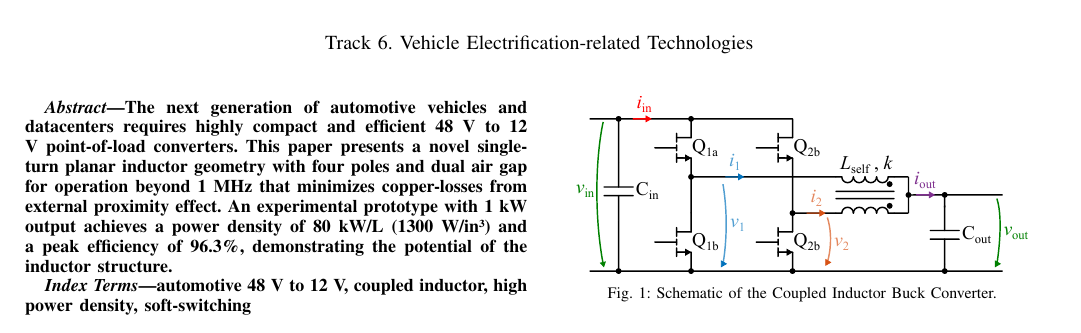
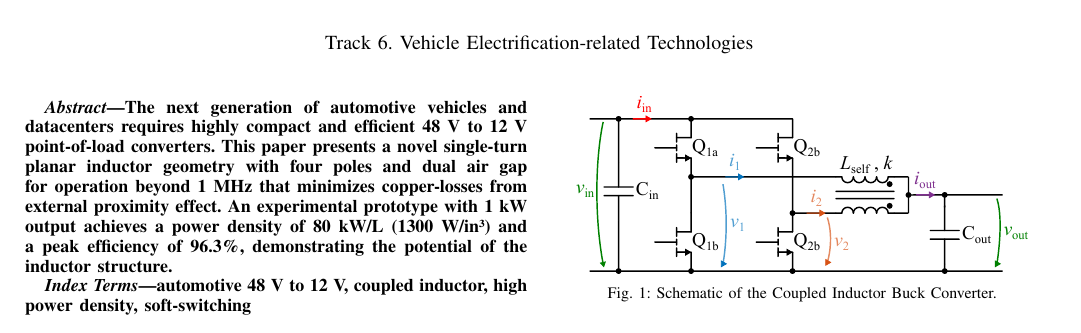
Before and after one commit to Keilomatico/IPEC2026_Coupled_Inductor_Buck, a LaTeX document (ipec2026_AdrianKeil.tex): part of page 1 of 5, cut so that both start at the same text. Compiled offline with pdfLaTeX; a missing font is replaced by an installed copy or a similar font; a LaTeX package or settings file that is missing is left out.

Commit message:
Fixed linebreak in abstract. Ready for submission

```diff
--- a/ipec2026_AdrianKeil.tex
+++ b/ipec2026_AdrianKeil.tex
@@ -94,7 +94,7 @@
 \maketitle
 
 \begin{abstract}
-The next generation of automotive vehicles and datacenters requires highly compact and efficient 48 V to 12 V point-of-load converters. This paper presents a novel single-turn planar inductor geometry with four poles and dual air gap for operation beyond 1 MHz that minimizes copper-losses from external proximity effect. An experimental prototype with 1 kW output achieves a power density of 80 kW/L (1300 W/in³) and a peak efficiency of 96.3\%, demonstrating the potential of the inductor structure.
+The next generation of automotive vehicles and datacenters requires highly compact and efficient 48 V to \mbox{12 V} point-of-load converters. This paper presents a novel single-turn planar inductor geometry with four poles and dual air gap for operation beyond 1 MHz that minimizes copper-losses from external proximity effect. An experimental prototype with 1 kW output achieves a power density of 80 kW/L (1300 W/in³) and a peak efficiency of 96.3\%, demonstrating the potential of the inductor structure.
 \end{abstract}
 
 \begin{IEEEkeywords}
```
Also changed, not shown: ipec2026_AdrianKeil.pdf.
